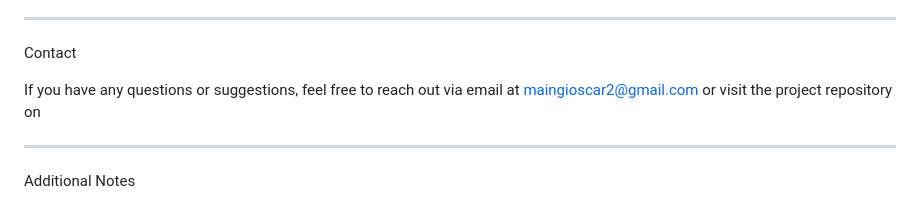
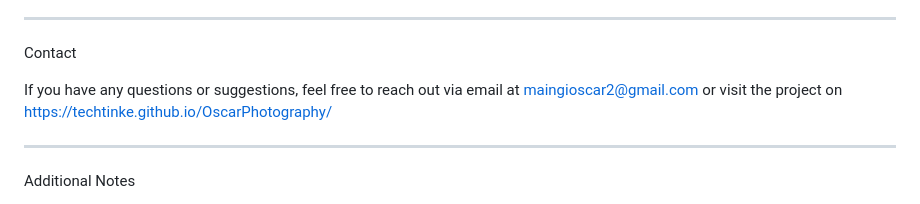
Before and after one commit to TechTinke/OscarPhotography, a Markdown page: README.md, the part around the change. Drawn GitHub-style.

```diff
--- a/README.md
+++ b/README.md
@@ -103,7 +103,7 @@ This project is licensed under the MIT License
 
 Contact
 
-If you have any questions or suggestions, feel free to reach out via email at maingioscar2@gmail.com or visit the project repository on
+If you have any questions or suggestions, feel free to reach out via email at maingioscar2@gmail.com or visit the project on  https://techtinke.github.io/OscarPhotography/
 
 ---
 
```
